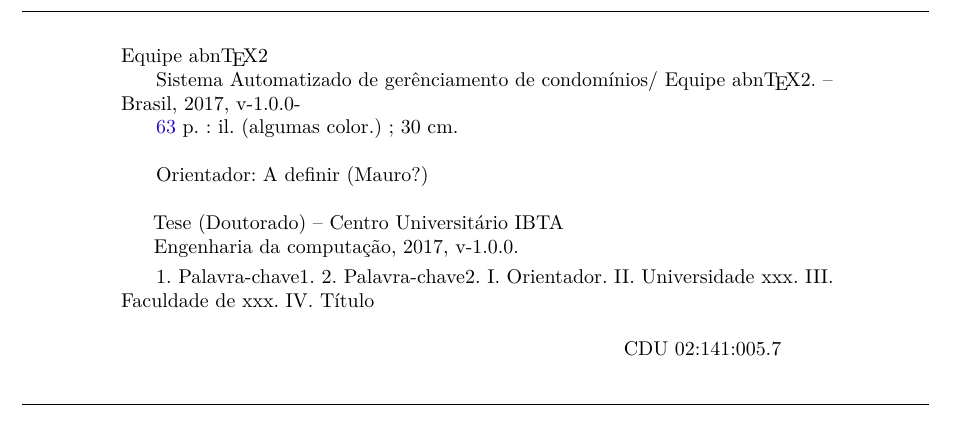
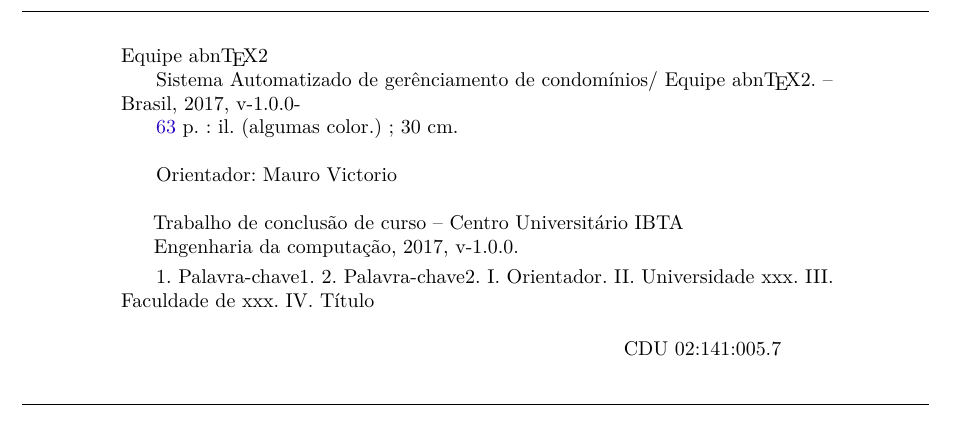
Before and after one commit to dilsousa/tcc-monografia, a LaTeX thesis (tex/monografia.tex): part of page 4 of 65, cut so that both start at the same text. Compiled offline with pdfLaTeX.

Commit message:
Update monografia.tex

```diff
--- a/tex/monografia.tex
+++ b/tex/monografia.tex
@@ -99,13 +99,13 @@
 \autor{Equipe \abnTeX}
 \local{Brasil}
 \data{2017, v-1.0.0}
-\orientador{A definir (Mauro?)}
+\orientador{Mauro Victorio}
 \coorientador{Equipe \abnTeX}
 \instituicao{%
   Centro Universitário IBTA
   \par
   Engenharia da computação}
-\tipotrabalho{Tese (Doutorado)}
+\tipotrabalho{Trabalho de conclusão de curso}
 % O preambulo deve conter o tipo do trabalho, o objetivo,
 % o nome da instituição e a área de concentração
 \preambulo{Modelo canônico de trabalho monográfico acadêmico em conformidade com
```
